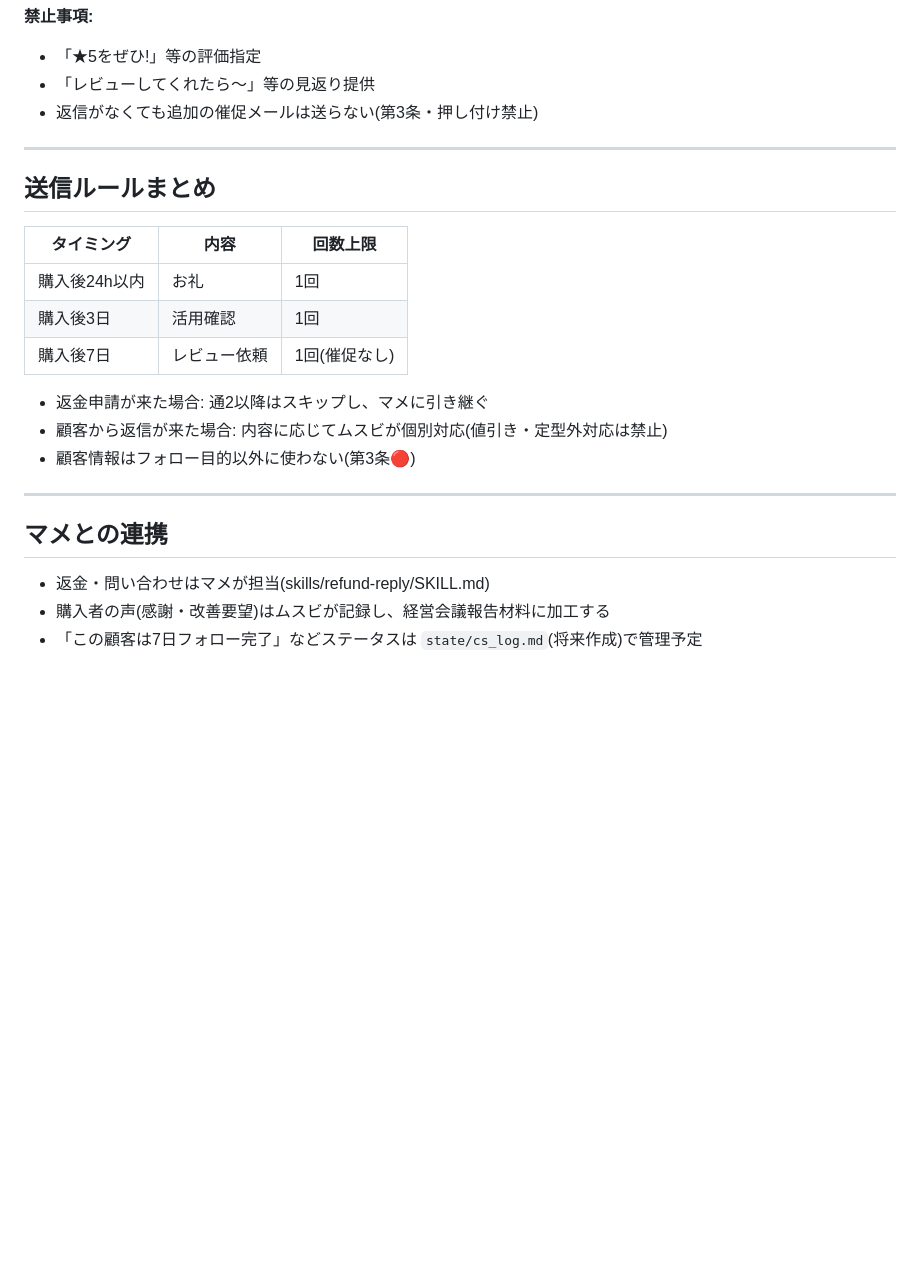
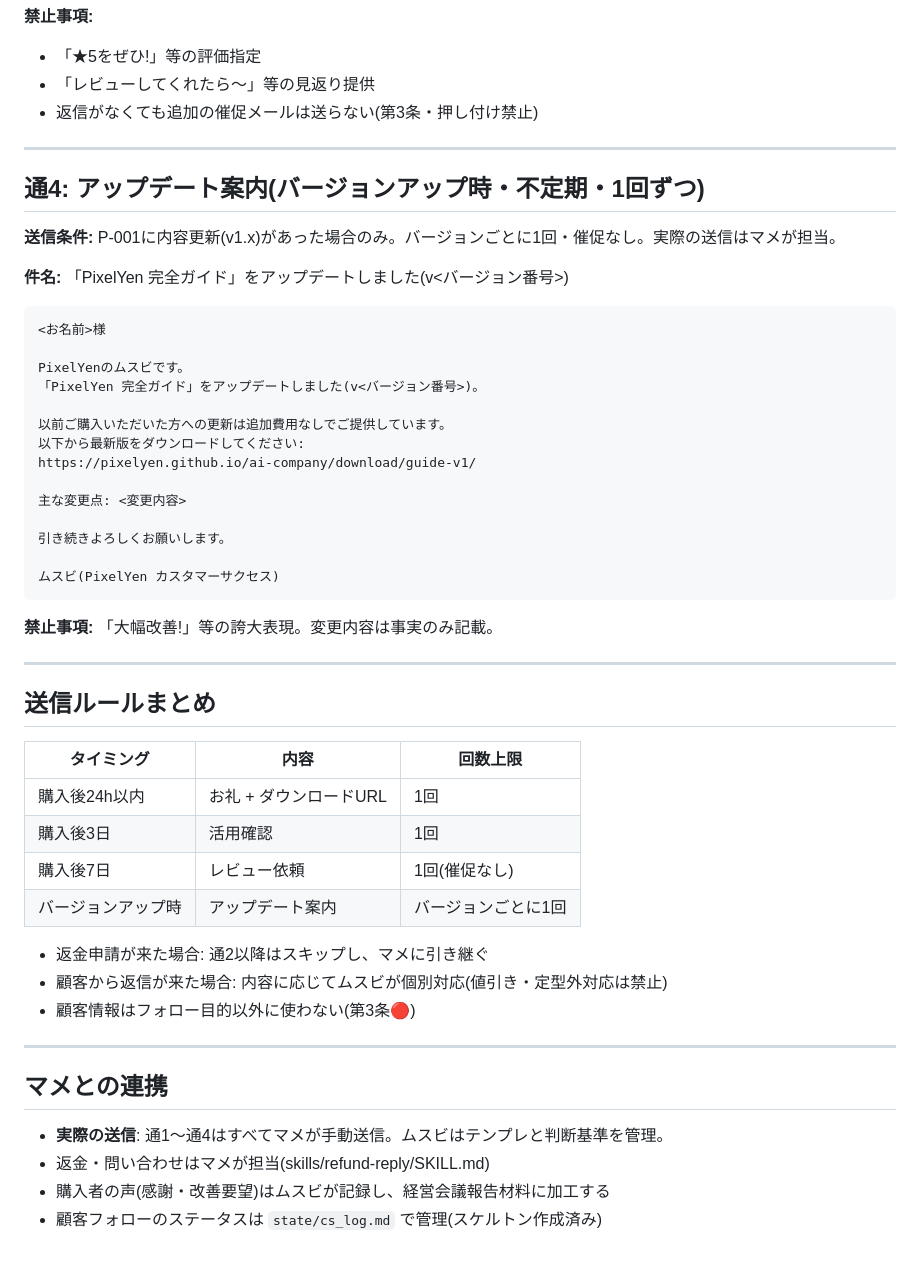
Before and after one commit to shotaro-nagano/ai-company, a Markdown page: skills/purchase-followup/SKILL.md, the part around one of its changes. GitHub-like rendering; blank space fills up the shorter version.

````diff
--- a/skills/purchase-followup/SKILL.md
+++ b/skills/purchase-followup/SKILL.md
@@ -86,13 +92,41 @@ itch.io または購入先のレビュー欄、このメールへの返信、ど
 
 ---
 
+## 通4: アップデート案内(バージョンアップ時・不定期・1回ずつ)
+
+**送信条件:** P-001に内容更新(v1.x)があった場合のみ。バージョンごとに1回・催促なし。実際の送信はマメが担当。
+
+**件名:** 「PixelYen 完全ガイド」をアップデートしました(v<バージョン番号>)
+
+```
+<お名前>様
+
+PixelYenのムスビです。
+「PixelYen 完全ガイド」をアップデートしました(v<バージョン番号>)。
+
+以前ご購入いただいた方への更新は追加費用なしでご提供しています。
+以下から最新版をダウンロードしてください:
+https://pixelyen.github.io/ai-company/download/guide-v1/
+
+主な変更点: <変更内容>
+
+引き続きよろしくお願いします。
+
+ムスビ(PixelYen カスタマーサクセス)
+```
+
+**禁止事項:** 「大幅改善!」等の誇大表現。変更内容は事実のみ記載。
+
+---
+
 ## 送信ルールまとめ
 
 | タイミング | 内容 | 回数上限 |
 |---|---|---|
-| 購入後24h以内 | お礼 | 1回 |
+| 購入後24h以内 | お礼 + ダウンロードURL | 1回 |
 | 購入後3日 | 活用確認 | 1回 |
 | 購入後7日 | レビュー依頼 | 1回(催促なし) |
+| バージョンアップ時 | アップデート案内 | バージョンごとに1回 |
 
 - 返金申請が来た場合: 通2以降はスキップし、マメに引き継ぐ
 - 顧客から返信が来た場合: 内容に応じてムスビが個別対応(値引き・定型外対応は禁止)
@@ -102,6 +136,7 @@ itch.io または購入先のレビュー欄、このメールへの返信、ど
 
 ## マメとの連携
 
+- **実際の送信**: 通1〜通4はすべてマメが手動送信。ムスビはテンプレと判断基準を管理。
 - 返金・問い合わせはマメが担当(skills/refund-reply/SKILL.md)
 - 購入者の声(感謝・改善要望)はムスビが記録し、経営会議報告材料に加工する
-- 「この顧客は7日フォロー完了」などステータスは `state/cs_log.md`(将来作成)で管理予定
+- 顧客フォローのステータスは `state/cs_log.md` で管理(スケルトン作成済み)
````
Also changed, not shown: other parts of skills/purchase-followup/SKILL.md (+12 -6 lines), state/cs_log.md (added, +38 -0 lines), state/handoff.md (+21 -1 lines).
